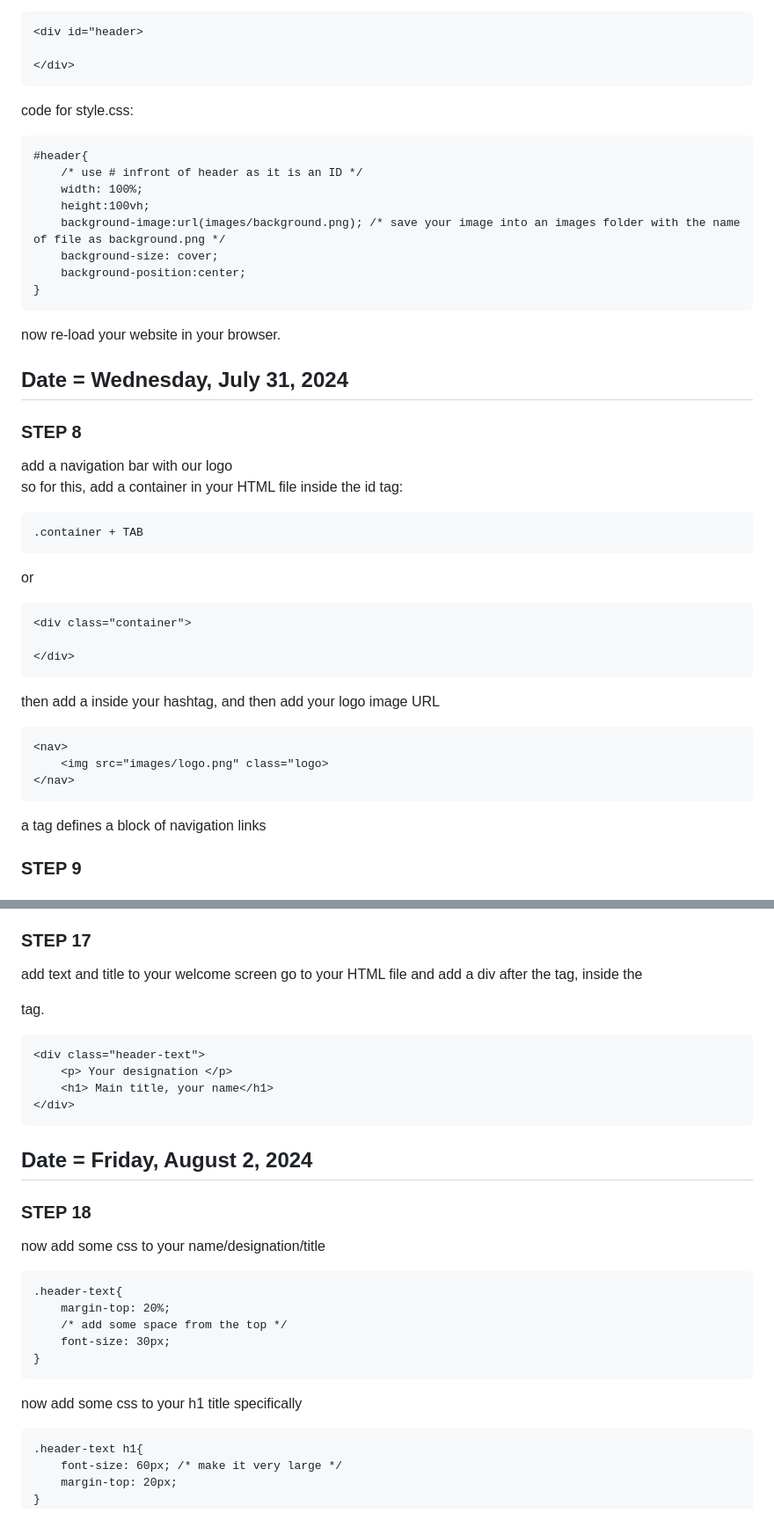
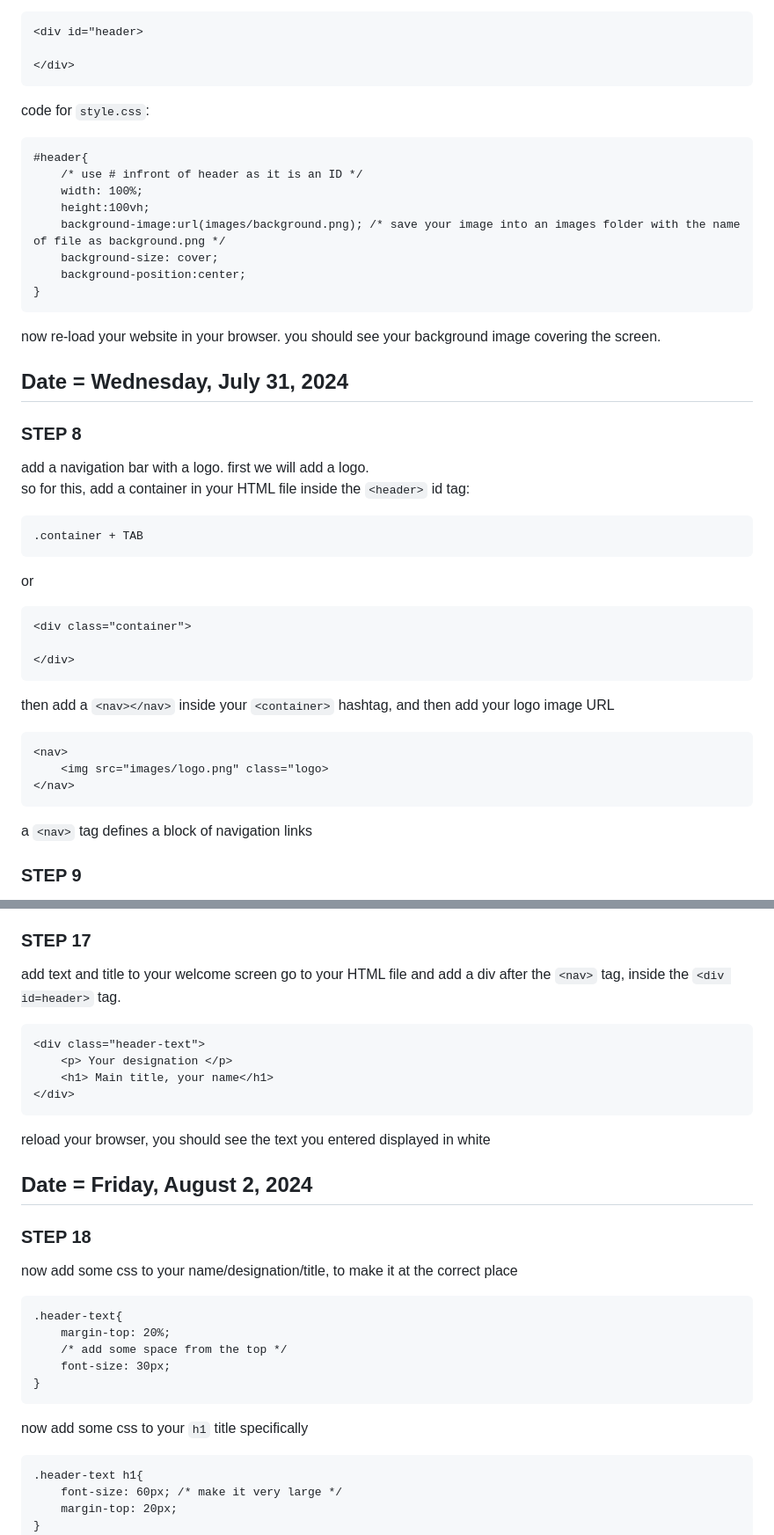
Before and after one commit to z-aqib/personal-website, a Markdown page: steps.md, 2 parts joined by grey strips. Shown at 88% size. Rendered like a GitHub page.

````diff
--- a/steps.md
+++ b/steps.md
@@ -65,7 +75,7 @@ or:
 
 </div>
 ```
-code for style.css:
+code for ```style.css```:
 ```
 #header{
     /* use # infront of header as it is an ID */
@@ -76,13 +86,14 @@ code for style.css:
     background-position:center;
 }
 ```
-now re-load your website in your browser.
+now re-load your website in your browser. you should see your background image covering the screen.
 
-## **Date** = Wednesday, July 31, 2024
+ **Date** = Wednesday, July 31, 2024
+---------------------------------------
 
 ### STEP 8
- add a navigation bar with our logo
-so for this, add a container in your HTML file inside the <header> id tag:
+ add a navigation bar with a logo. first we will add a logo.
+ so for this, add a container in your HTML file inside the ```<header>``` id tag:
 ```
 .container + TAB
 ```
@@ -92,13 +103,13 @@ or
 
 </div>
 ```
-then add a <nav></nav> inside your <container> hashtag, and then add your logo image URL
+then add a ```<nav></nav>``` inside your ```<container>``` hashtag, and then add your logo image URL
 ```
 <nav>
     <img src="images/logo.png" class="logo>
 </nav>
 ```
-a <nav> tag defines a block of navigation links
+a ```<nav>``` tag defines a block of navigation links
 
 ### STEP 9
  add navigation buttons
@@ -222,17 +234,20 @@ play around with the transition speed to see the difference
 
 ### STEP 17
 add text and title to your welcome screen
-go to your HTML file and add a div after the <nav> tag, inside the <div id=header> tag.
+go to your HTML file and add a div after the ```<nav>``` tag, inside the ```<div id=header>``` tag.
 ```
 <div class="header-text">
     <p> Your designation </p>
     <h1> Main title, your name</h1>
 </div>
 ```
+reload your browser, you should see the text you entered displayed in white
 
-## **Date** = Friday, August 2, 2024
+ **Date** = Friday, August 2, 2024
+ ---------------------------------------
+
 ### STEP 18
-now add some css to your name/designation/title
+now add some css to your name/designation/title, to make it at the correct place
 ```
 .header-text{
     margin-top: 20%;
@@ -240,7 +255,7 @@ now add some css to your name/designation/title
     font-size: 30px;
 }
 ```
-now add some css to your h1 title specifically
+now add some css to your ```h1``` title specifically
 ```
 .header-text h1{
     font-size: 60px; /* make it very large */
````
Also changed, not shown: other parts of steps.md (+41 -25 lines).
